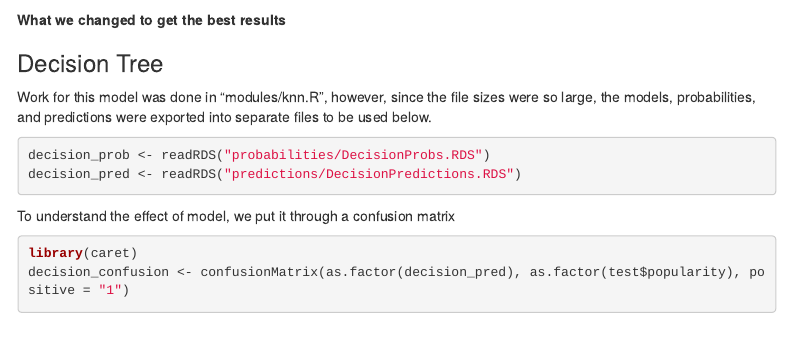
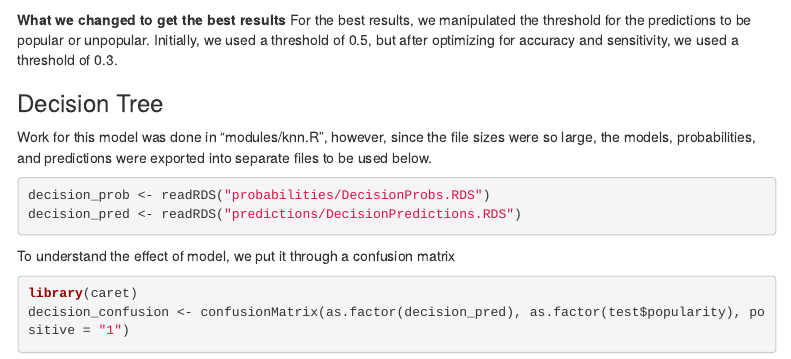
Before and after one commit to MegHoffman2025/TO414_Team_Project_2, an R Markdown document (TeamProject2.Rmd): the page in a window 1100 px wide, from 4850 px down. Rendered offline with R 4.5, knitr and Pandoc, with nearby package versions; some code elsewhere in the file could not run offline; menus at the side of the page are left out.

Commit message:
optimizing knn

````diff
--- a/TeamProject2.Rmd
+++ b/TeamProject2.Rmd
@@ -181,6 +181,7 @@ knn_confusion
 ```
 
 **What we changed to get the best results**
+For the best results, we manipulated the threshold for the predictions to be popular or unpopular. Initially, we used a threshold of 0.5, but after optimizing for accuracy and sensitivity, we used a threshold of 0.3.
 
 ### Decision Tree
 
````
Also changed, not shown: modules/knn.R (+1 -1 lines), predictions/KNNPredictions.RDS.
